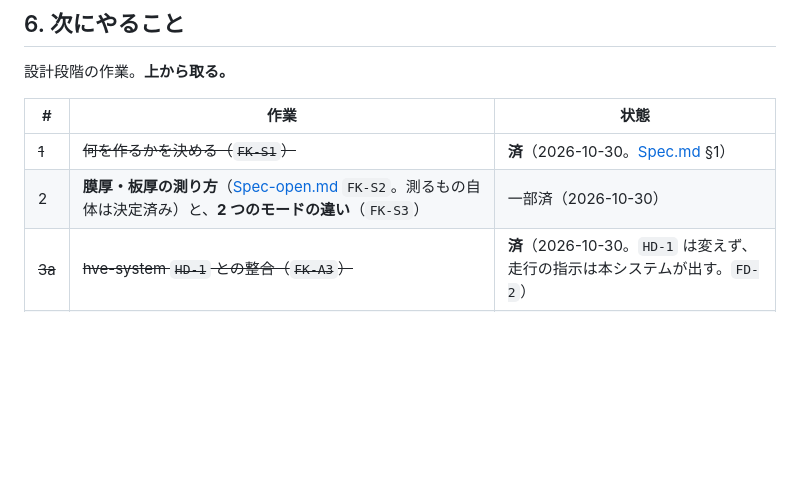
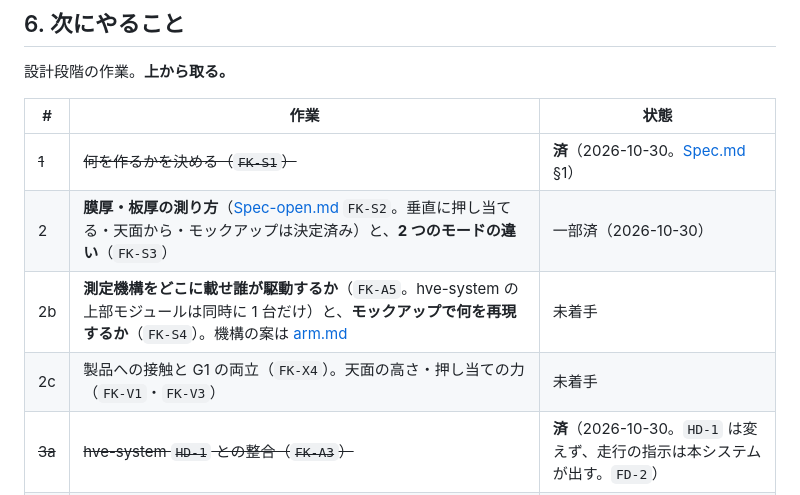
Before and after one commit to TAKA-MEER/fk-system, a Markdown page: docs/plan/ImplementationPlan.md, the part around the change. Rendered like a GitHub page; blank space fills up the shorter version.

```diff
--- a/docs/plan/ImplementationPlan.md
+++ b/docs/plan/ImplementationPlan.md
@@ -228,7 +228,9 @@ th-system では 14 回マージしたのに計画書に反映されたのは 1
 | # | 作業 | 状態 |
 | --- | --- | --- |
 | ~~1~~ | ~~何を作るかを決める（`FK-S1`）~~ | **済**（2026-10-30。[Spec.md](spec/Spec.md) §1） |
-| 2 | **膜厚・板厚の測り方**（[Spec-open.md](spec/Spec-open.md) `FK-S2`。測るもの自体は決定済み）と、**2 つのモードの違い**（`FK-S3`） | 一部済（2026-10-30） |
+| 2 | **膜厚・板厚の測り方**（[Spec-open.md](spec/Spec-open.md) `FK-S2`。垂直に押し当てる・天面から・モックアップは決定済み）と、**2 つのモードの違い**（`FK-S3`） | 一部済（2026-10-30） |
+| 2b | **測定機構をどこに載せ誰が駆動するか**（`FK-A5`。hve-system の上部モジュールは同時に 1 台だけ）と、**モックアップで何を再現するか**（`FK-S4`）。機構の案は [arm.md](arm.md) | 未着手 |
+| 2c | 製品への接触と G1 の両立（`FK-X4`）。天面の高さ・押し当ての力（`FK-V1`・`FK-V3`） | 未着手 |
 | ~~3a~~ | ~~hve-system `HD-1` との整合（`FK-A3`）~~ | **済**（2026-10-30。`HD-1` は変えず、走行の指示は本システムが出す。`FD-2`） |
 | 3 | 走行と昇降の排他を本システムがどう保証するか（`FK-X1`）。相手側の spec を直すならユーザーの指示を受けてから | 未着手 |
 | 4 | 各システムに何を指示し何を取るか（`FK-A1`）。相手側への申し送り（[Spec-open.md](spec/Spec-open.md) §1.2）を固める | 未着手 |
```
Also changed, not shown: CLAUDE.md (+1 -1 lines), docs/plan/README.md (+1 -0 lines), docs/plan/arm.md (added, +41 -0 lines), docs/plan/source/measure-arm-sketch-2026-10-30.jpg (added), 3 other files.
